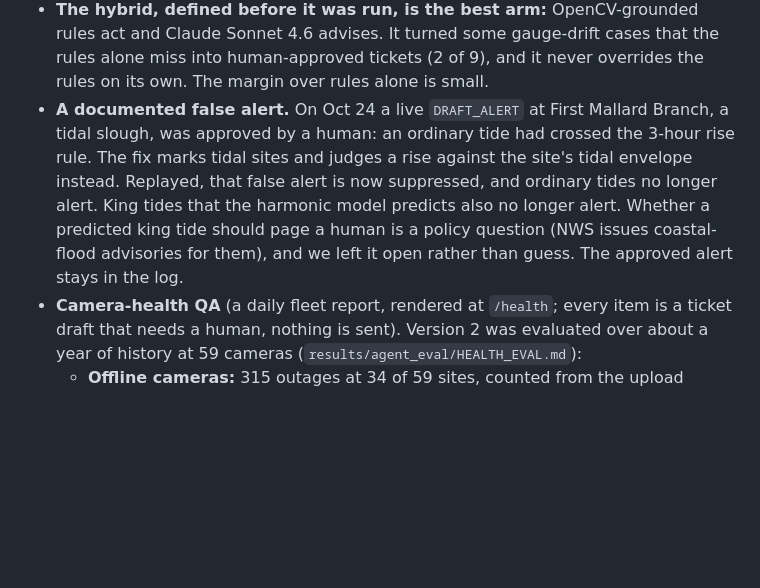
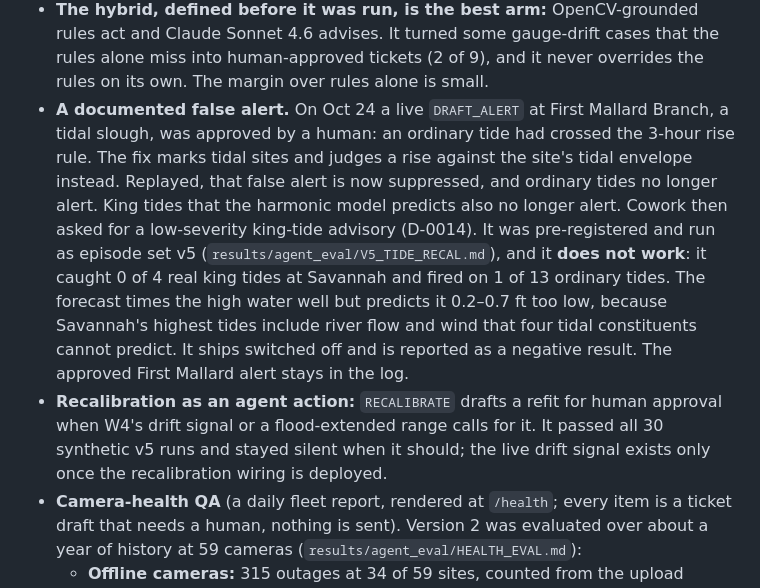
Before and after one commit to samsundar989/opencv-hackathon, a Markdown page: report/REPORT.md, the part around the change. Drawn GitHub-style; blank space fills up the shorter version.

Commit message:
[W3] report 6.7: v5 (W5) king-tide advisory negative result (0/4 real, 1/13 false; ships off) and RECALIBRATE 30/30 synthetic; PDF rebuilt
Co-Authored-By: Claude Opus 5.5 <noreply@anthropic.com>

```diff
--- a/report/REPORT.md
+++ b/report/REPORT.md
@@ -242,7 +242,8 @@ Tidal sites (v4): ordinary tides correctly not alerted 21/21; the replayed live
 - The OpenCV evidence clearly matters where the decision depends on what the image shows. With the tools, the LLM re-anchors to a banked reference, recognises night frames and keeps muddy-water frames during a stale gauge. The overall effect is positive, but its confidence interval includes zero, and on gauge flatlines the evidence misleads the LLM.
 - The LLMs' main failure is under-escalation: missing `DRAFT_ALERT` on real rises. Out-of-range readings were the other common miss. The LLM is therefore used as a second opinion on hard cases, never as the only decider (Q-0011).
 - **The hybrid, defined before it was run, is the best arm:** OpenCV-grounded rules act and Claude Sonnet 4.6 advises. It turned some gauge-drift cases that the rules alone miss into human-approved tickets (2 of 9), and it never overrides the rules on its own. The margin over rules alone is small.
-- **A documented false alert.** On Oct 24 a live `DRAFT_ALERT` at First Mallard Branch, a tidal slough, was approved by a human: an ordinary tide had crossed the 3-hour rise rule. The fix marks tidal sites and judges a rise against the site's tidal envelope instead. Replayed, that false alert is now suppressed, and ordinary tides no longer alert. King tides that the harmonic model predicts also no longer alert. Whether a predicted king tide should page a human is a policy question (NWS issues coastal-flood advisories for them), and we left it open rather than guess. The approved alert stays in the log.
+- **A documented false alert.** On Oct 24 a live `DRAFT_ALERT` at First Mallard Branch, a tidal slough, was approved by a human: an ordinary tide had crossed the 3-hour rise rule. The fix marks tidal sites and judges a rise against the site's tidal envelope instead. Replayed, that false alert is now suppressed, and ordinary tides no longer alert. King tides that the harmonic model predicts also no longer alert. Cowork then asked for a low-severity king-tide advisory (D-0014). It was pre-registered and run as episode set v5 (`results/agent_eval/V5_TIDE_RECAL.md`), and it **does not work**: it caught 0 of 4 real king tides at Savannah and fired on 1 of 13 ordinary tides. The forecast times the high water well but predicts it 0.2–0.7 ft too low, because Savannah's highest tides include river flow and wind that four tidal constituents cannot predict. It ships switched off and is reported as a negative result. The approved First Mallard alert stays in the log.
+- **Recalibration as an agent action:** `RECALIBRATE` drafts a refit for human approval when W4's drift signal or a flood-extended range calls for it. It passed all 30 synthetic v5 runs and stayed silent when it should; the live drift signal exists only once the recalibration wiring is deployed.
 - **Camera-health QA** (a daily fleet report, rendered at `/health`; every item is a ticket draft that needs a human, nothing is sent). Version 2 was evaluated over about a year of history at 59 cameras (`results/agent_eval/HEALTH_EVAL.md`):
   - **Offline cameras:** 315 outages at 34 of 59 sites, counted from the upload record itself.
   - **Lost view:** recall 0.715 against independent history segments. It also fires on bad-weather days.
```
